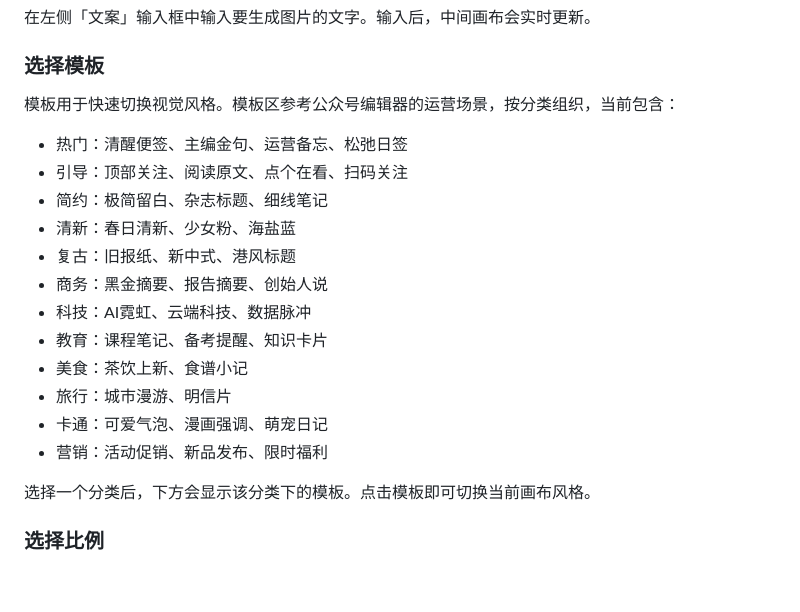
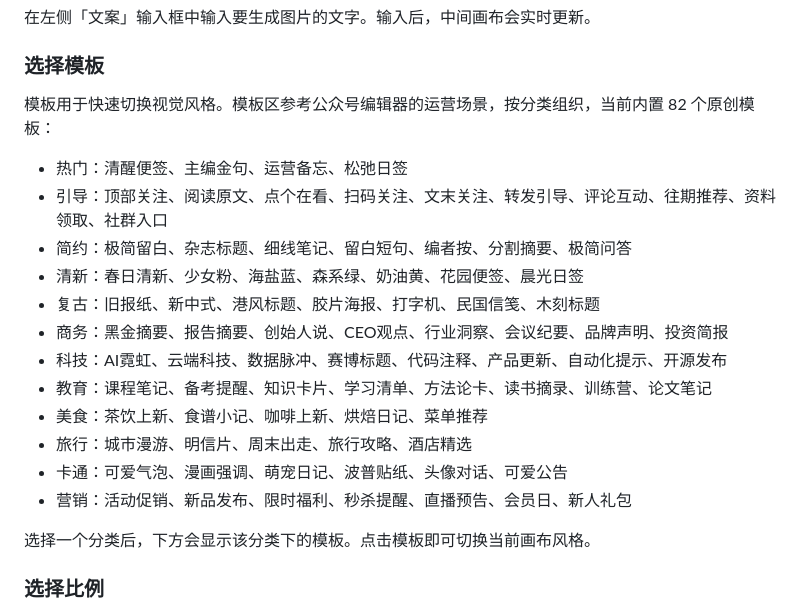
Before and after one commit to yifanh291-debug/HUA-SHIYOUDAO, a Markdown page: docs/USER_GUIDE.md, the part around the change. Drawn GitHub-style; blank space fills up the shorter version.

Commit message:
Add original template library: docs/USER_GUIDE.md

```diff
--- a/docs/USER_GUIDE.md
+++ b/docs/USER_GUIDE.md
@@ -41,20 +41,20 @@ http://127.0.0.1:4177/
 
 ### 选择模板
 
-模板用于快速切换视觉风格。模板区参考公众号编辑器的运营场景，按分类组织，当前包含：
+模板用于快速切换视觉风格。模板区参考公众号编辑器的运营场景，按分类组织，当前内置 82 个原创模板：
 
 - 热门：清醒便签、主编金句、运营备忘、松弛日签
-- 引导：顶部关注、阅读原文、点个在看、扫码关注
-- 简约：极简留白、杂志标题、细线笔记
-- 清新：春日清新、少女粉、海盐蓝
-- 复古：旧报纸、新中式、港风标题
-- 商务：黑金摘要、报告摘要、创始人说
-- 科技：AI霓虹、云端科技、数据脉冲
-- 教育：课程笔记、备考提醒、知识卡片
-- 美食：茶饮上新、食谱小记
-- 旅行：城市漫游、明信片
-- 卡通：可爱气泡、漫画强调、萌宠日记
-- 营销：活动促销、新品发布、限时福利
+- 引导：顶部关注、阅读原文、点个在看、扫码关注、文末关注、转发引导、评论互动、往期推荐、资料领取、社群入口
+- 简约：极简留白、杂志标题、细线笔记、留白短句、编者按、分割摘要、极简问答
+- 清新：春日清新、少女粉、海盐蓝、森系绿、奶油黄、花园便签、晨光日签
+- 复古：旧报纸、新中式、港风标题、胶片海报、打字机、民国信笺、木刻标题
+- 商务：黑金摘要、报告摘要、创始人说、CEO观点、行业洞察、会议纪要、品牌声明、投资简报
+- 科技：AI霓虹、云端科技、数据脉冲、赛博标题、代码注释、产品更新、自动化提示、开源发布
+- 教育：课程笔记、备考提醒、知识卡片、学习清单、方法论卡、读书摘录、训练营、论文笔记
+- 美食：茶饮上新、食谱小记、咖啡上新、烘焙日记、菜单推荐
+- 旅行：城市漫游、明信片、周末出走、旅行攻略、酒店精选
+- 卡通：可爱气泡、漫画强调、萌宠日记、波普贴纸、头像对话、可爱公告
+- 营销：活动促销、新品发布、限时福利、秒杀提醒、直播预告、会员日、新人礼包
 
 选择一个分类后，下方会显示该分类下的模板。点击模板即可切换当前画布风格。
 
```
